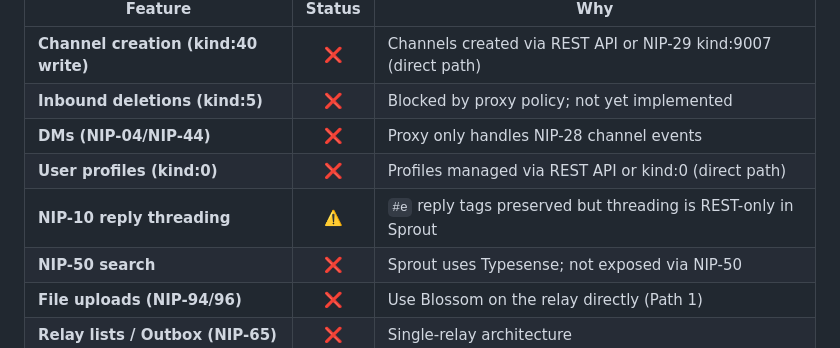
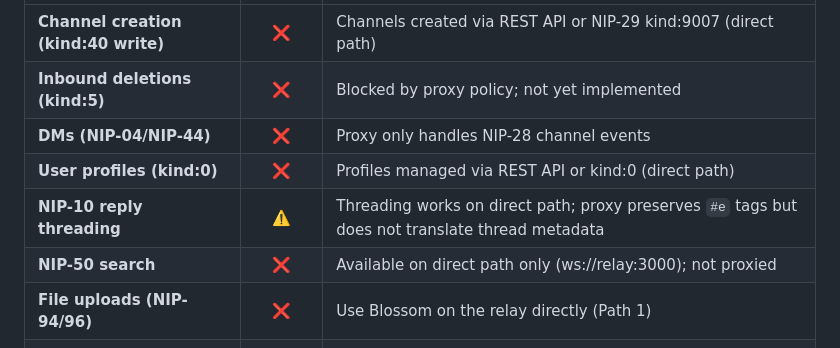
Before and after one commit to block/sprout, a Markdown page: NOSTR.md, the part around one of its changes. Drawn GitHub-style.

```diff
--- a/NOSTR.md
+++ b/NOSTR.md
@@ -254,8 +270,8 @@ curl -X POST http://localhost:4869/admin/guests \
 | **Inbound deletions (kind:5)** | ❌ | Blocked by proxy policy; not yet implemented |
 | **DMs (NIP-04/NIP-44)** | ❌ | Proxy only handles NIP-28 channel events |
 | **User profiles (kind:0)** | ❌ | Profiles managed via REST API or kind:0 (direct path) |
-| **NIP-10 reply threading** | ⚠️ | `#e` reply tags preserved but threading is REST-only in Sprout |
-| **NIP-50 search** | ❌ | Sprout uses Typesense; not exposed via NIP-50 |
+| **NIP-10 reply threading** | ⚠️ | Threading works on direct path; proxy preserves `#e` tags but does not translate thread metadata |
+| **NIP-50 search** | ❌ | Available on direct path only (ws://relay:3000); not proxied |
 | **File uploads (NIP-94/96)** | ❌ | Use Blossom on the relay directly (Path 1) |
 | **Relay lists / Outbox (NIP-65)** | ❌ | Single-relay architecture |
 
```
Also changed, not shown: other parts of NOSTR.md (+20 -4 lines).
